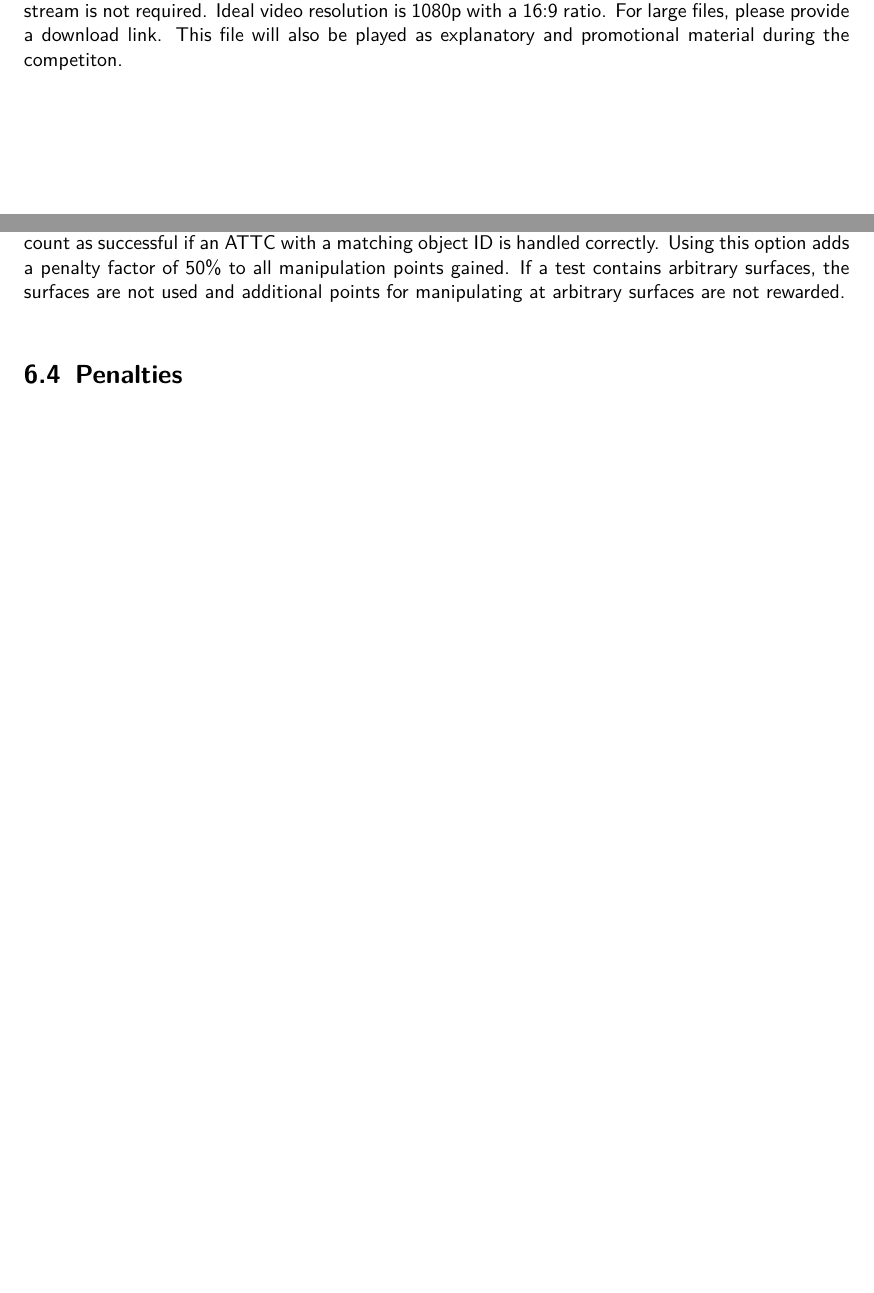
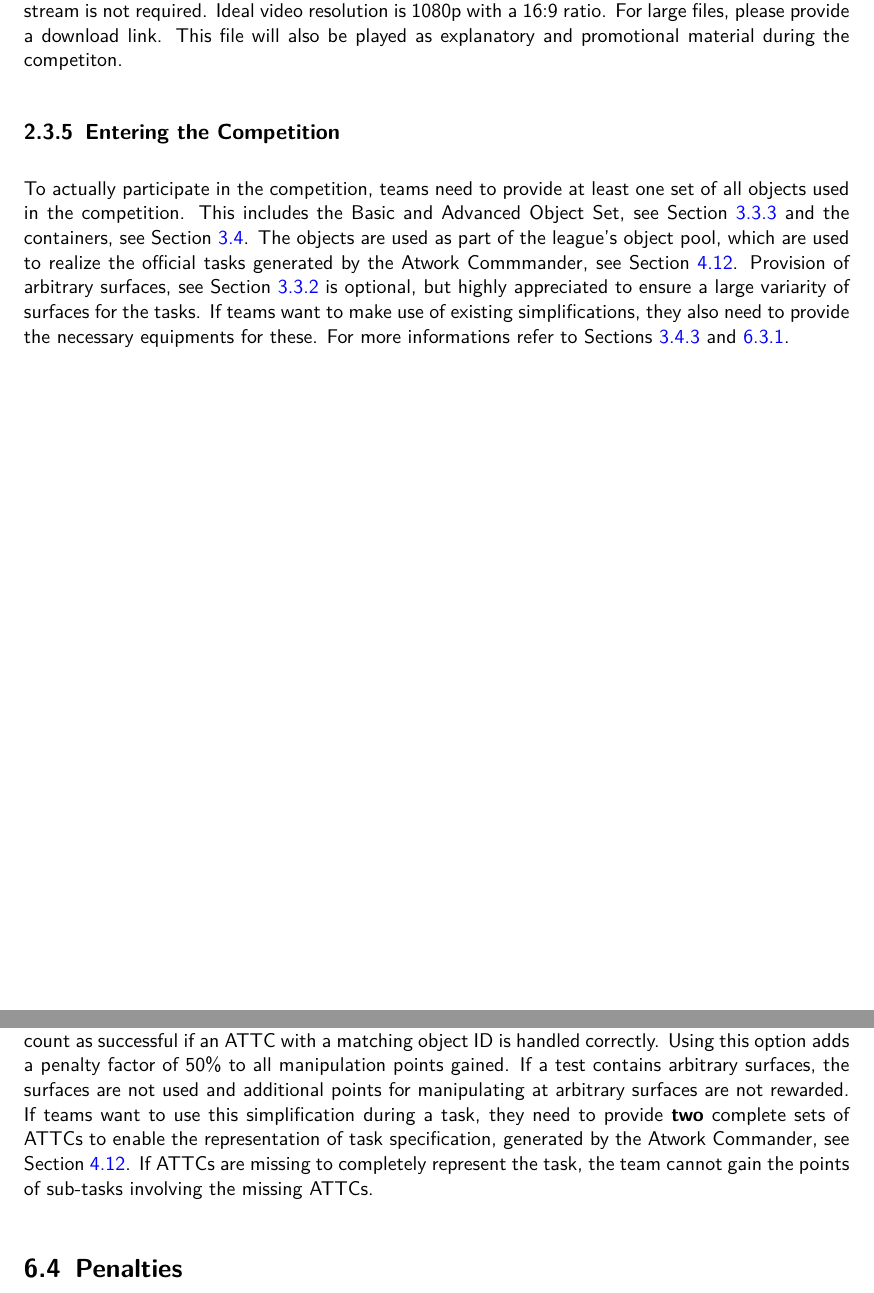
Before and after one commit to robocup-at-work/rulebook, a LaTeX book (Rulebook.tex, which reads general_rules/Participation_int_the_Competition.tex, general_rules/Scoring_and_Ranking.tex): two parts of pages 19 and 54 of 71, joined at a grey line, cut so that both start at the same text, the shorter picture padded with empty space. Compiled offline with pdfLaTeX.

Commit message:
Add team requirements regarding object provision
        - Basic, Advanced, Container
        - Optionally April Tagged Cubes

Closes #84

```diff
--- a/general_rules/Participation_int_the_Competition.tex
+++ b/general_rules/Participation_int_the_Competition.tex
@@ -66,3 +67,13 @@ The team description paper should cover in detail the technical and scientific a
 \label{ssec:promotional_video}
 In order to better judge the quality of a team's qualification, the TC asks every team, established or new, to submit a video file describing the robot and its design. The video should clearly demonstrate the robot's ability to perform the tasks required in the challenge, such as autonomous navigation, picking, and placing. Desired elements include visualizing the sensory capabilities of the robot, i.e., seeing what the robot sees, and the plan currently followed by the robot. Spoken language/an audio stream is not required. Ideal video resolution is 1080p with a 16:9 ratio. For large files, please provide a download link.
 This file will also be played as explanatory and promotional material during the competiton.
+
+\subsection{Entering the Competition}%
+\label{sec:participation}
+To actually participate in the competition, teams need to provide at least one set of all objects used in the
+competition. This includes the Basic and Advanced Object Set, see Section~\ref{subsec:containers} and the
+containers, see Section~\ref{ssec:ManipulationObjects}. The objects are used as part of the league's object pool, which are
+used to realize the official tasks generated by the Atwork Commmander, see Section~\ref{sec:atwork-commander}. Provision
+of arbitrary surfaces, see Section~\ref{subsec:Arbitrary_Surfaces_and_Decoys} is optional, but highly appreciated to ensure a large variarity of
+surfaces for the tasks. If teams want to make use of existing simplifications, they also need to provide the necessary
+equipments for these. For more informations refer to Sections~\ref{ssec: April Tagged Object Set}~and~\ref{ssec:simplification_ato}.
--- a/general_rules/Scoring_and_Ranking.tex
+++ b/general_rules/Scoring_and_Ranking.tex
@@ -38,6 +39,11 @@ Teams may use simplifications, which will result in a reduction of scores for th
 Real objects are replaced by the April Tag tagged cubes (ATTC)  described in \ref{ssec: April Tagged Object Set}.
 Each ATTC is encoded with the matching object ID as defined in the Atwork Commander.
-Manipulation tasks count as successful if an ATTC with a matching object ID is handled correctly. Using this option adds a penalty factor of 50\% to all manipulation points gained. If a test contains arbitrary surfaces, the surfaces are not used and additional points for manipulating at arbitrary surfaces are not rewarded.
+Manipulation tasks count as successful if an ATTC with a matching object ID is handled correctly. Using this option adds
+a penalty factor of 50\% to all manipulation points gained. If a test contains arbitrary surfaces, the surfaces are not
+used and additional points for manipulating at arbitrary surfaces are not rewarded. If teams want to use this
+simplification during a task, they need to  provide \textbf{two} complete sets of ATTCs to enable the representation of
+task specification, generated by the Atwork Commander, see Section~\ref{sec:atwork-commander}. If ATTCs are missing to
+completely represent the task, the team cannot gain the points of sub-tasks involving the missing ATTCs.
 
 
 %\begin{itemize}
```
Also changed, not shown: general_rules/General_Design.tex (+1 -0 lines), general_rules/Participation_int_the_Competition.tex (1 more changed lines), general_rules/Scoring_and_Ranking.tex (3 more changed lines).
